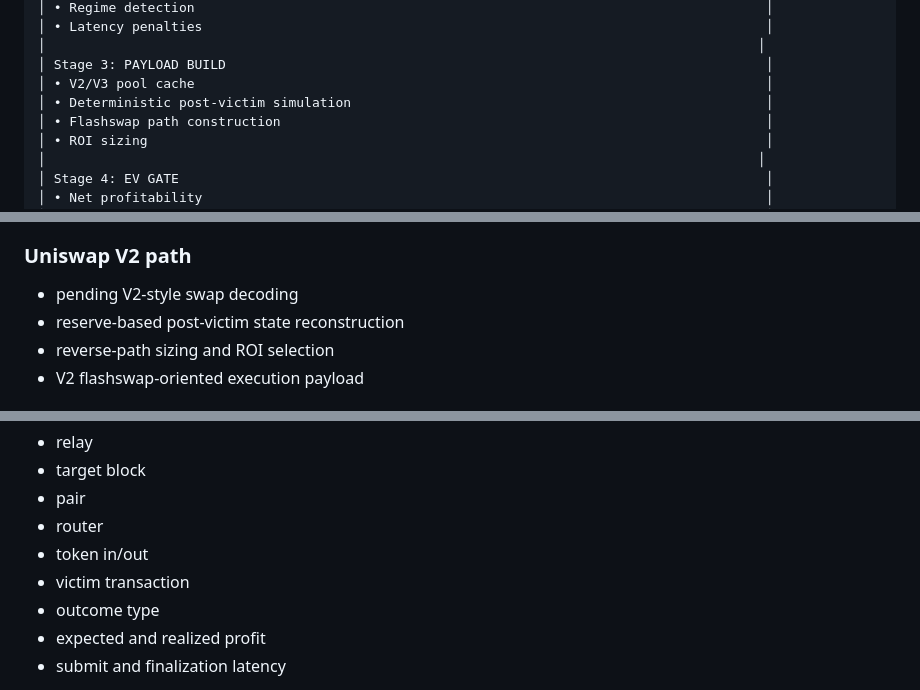
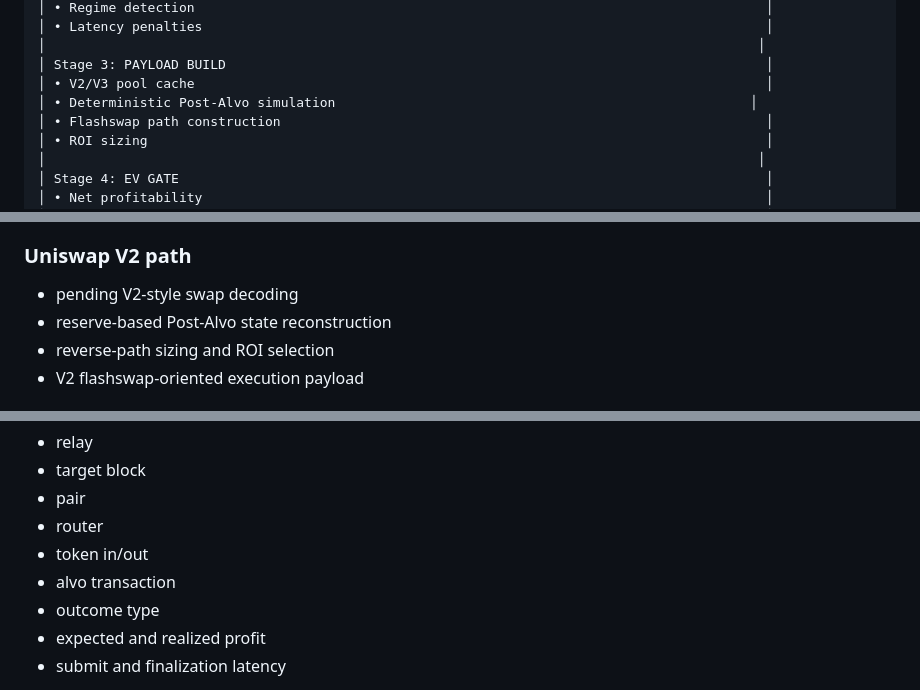
Before and after one commit to techleadevelopers/arbitrage-runtime, a Markdown page: README.md, 3 parts joined by grey strips. GitHub-like rendering.

```diff
--- a/README.md
+++ b/README.md
@@ -560,7 +560,7 @@ The system operates as a zero-copy, linear, multi-threaded pipeline using bounde
 │                                                                                           │
 │ Stage 3: PAYLOAD BUILD                                                                     │
 │ • V2/V3 pool cache                                                                         │
-│ • Deterministic post-victim simulation                                                     │
+│ • Deterministic Post-Alvo simulation                                                     │
 │ • Flashswap path construction                                                              │
 │ • ROI sizing                                                                               │
 │                                                                                           │
@@ -763,7 +763,7 @@ The active runtime supports two AMM impact paths.
 ### Uniswap V2 path
 
 - pending V2-style swap decoding
-- reserve-based post-victim state reconstruction
+- reserve-based Post-Alvo state reconstruction
 - reverse-path sizing and ROI selection
 - V2 flashswap-oriented execution payload
 
@@ -910,7 +910,7 @@ Execution outcomes are persisted with contextual fields such as:
 - pair
 - router
 - token in/out
-- victim transaction
+- alvo transaction
 - outcome type
 - expected and realized profit
 - submit and finalization latency
```
Also changed, not shown: other parts of README.md (+9 -9 lines).
